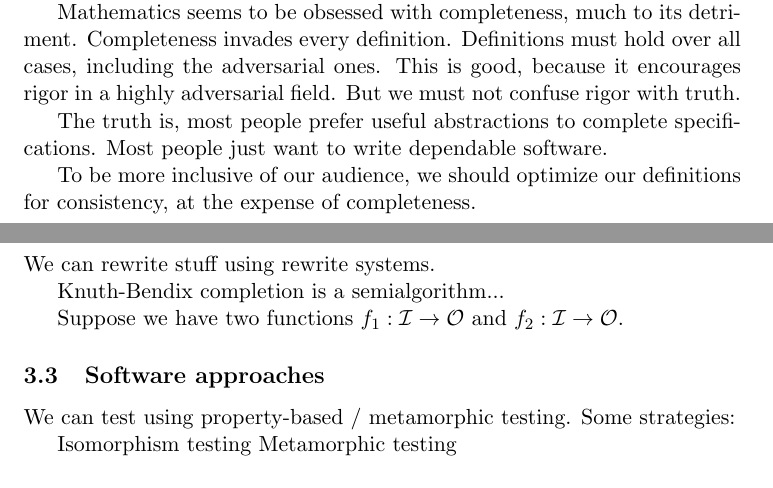
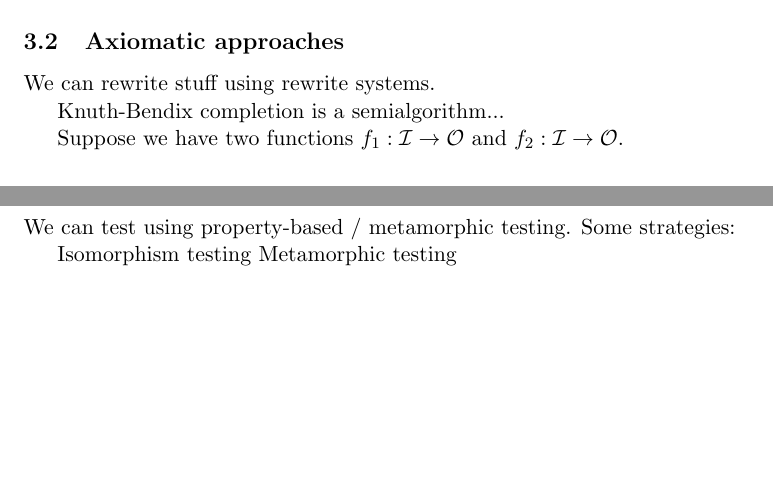
Before and after one commit to breandan/breandan, a LaTeX problem sheet (paperwork/exam_proposal.tex): two parts of pages 5 and 6 of 8, joined at a grey line, cut at the place of the change, the shorter picture padded with empty space. Compiled offline with pdfLaTeX.

Commit message:
Updates from Overleaf

```diff
--- a/paperwork/exam_proposal.tex
+++ b/paperwork/exam_proposal.tex
@@ -171,11 +176,11 @@
 
     Still, we can answer many questions exactly. If we restrict the reasoning system to incomplete queries, we can be consistient. In Section~\ref{sec:structural}, we will show some nice algorithms for doing so.
 
-    Mathematics seems to be obsessed with completeness, much to its detriment. Completeness invades every definition. Definitions must hold over all cases, including the adversarial ones. This is good, because it encourages rigor in a highly adversarial field. But we must not confuse rigor with truth.
+    % Mathematics seems to be obsessed with completeness, much to its detriment. Completeness invades every definition. Definitions must hold over all cases, including the adversarial ones. This is good, because it encourages rigor in a highly adversarial field. But we must not confuse rigor with truth.
 
-    The truth is, most people prefer useful abstractions to complete specifications. Most people just want to write dependable software.
+    % The truth is, most people prefer useful abstractions to complete specifications. Most people just want to write dependable software.
 
-    To be more inclusive of our audience, we should optimize our definitions for consistency, at the expense of completeness.
+    % To be more inclusive of our audience, we should optimize our definitions for consistency, at the expense of completeness.
 
     \subsection{Axiomatic approaches}
 
```
Also changed, not shown: paperwork/exam_proposal.tex (5 more changed lines).
